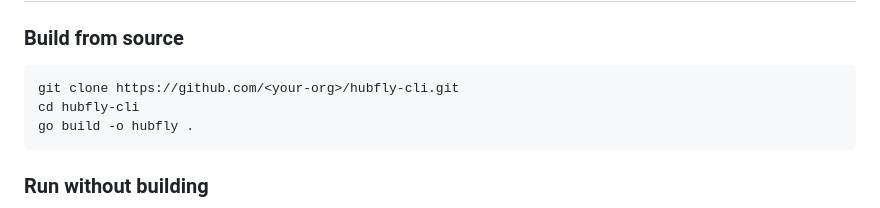
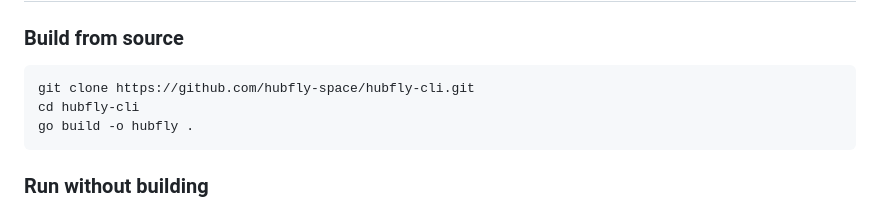
Before and after one commit to hubfly-space/hubfly-cli, a Markdown page: README.md, the part around the change. Rendered like a GitHub page.

Commit message:
CHORE: Update GitHub organization in README
- Changed the GitHub organization from `<your-org>` to `hubfly-space` in the build from source instructions within the README.md file.
- This corrects the repository URL to point to the actual project location.

````diff
--- a/README.md
+++ b/README.md
@@ -30,7 +30,7 @@ Node/Bun code was removed; no JavaScript runtime is required.
 ### Build from source
 
 ```bash
-git clone https://github.com/<your-org>/hubfly-cli.git
+git clone https://github.com/hubfly-space/hubfly-cli.git
 cd hubfly-cli
 go build -o hubfly .
 ```
````
